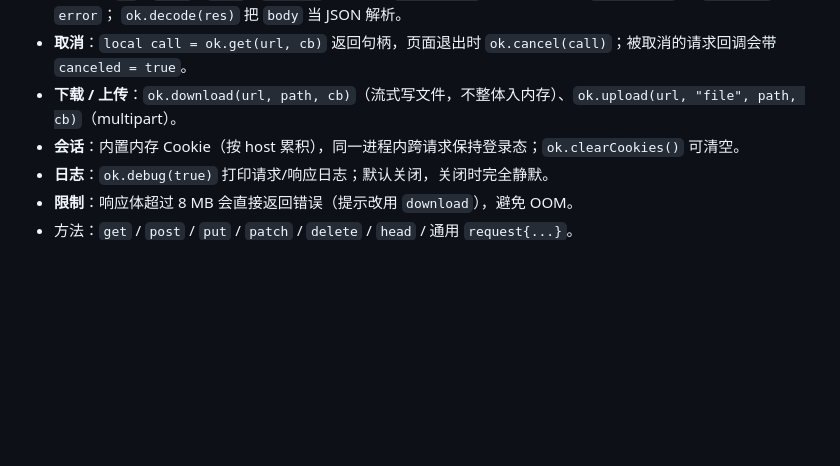
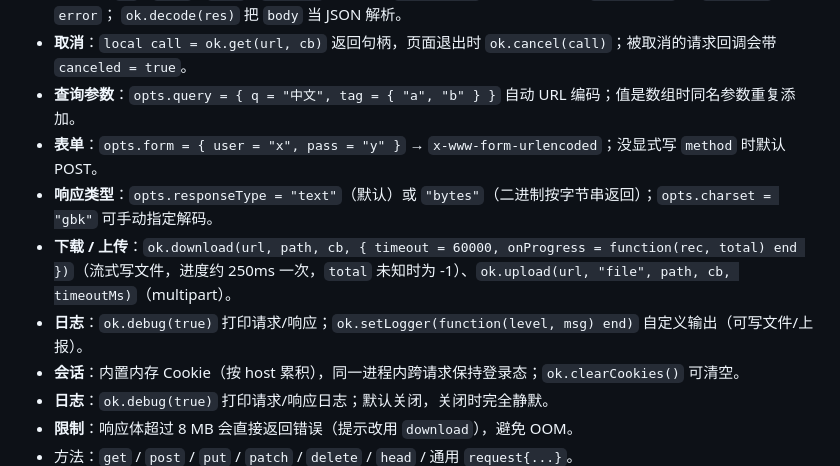
Before and after one commit to Zyr76/flutter, a Markdown page: docs/Flutter布局与Dart调用教程.md, the part around the change. Drawn GitHub-style; blank space fills up the shorter version.

Commit message:
docs(okhttp): 4.4 补充 query / form / responseType / charset / 下载进度 / 日志

```diff
--- a/docs/Flutter布局与Dart调用教程.md
+++ b/docs/Flutter布局与Dart调用教程.md
@@ -357,7 +357,11 @@ end)
 - 结果表：`ok` / `code` / `body` / `headers`（单值）/ `headersAll`（多值，如多个 `Set-Cookie`）/ `canceled` / `error`；
   `ok.decode(res)` 把 `body` 当 JSON 解析。
 - **取消**：`local call = ok.get(url, cb)` 返回句柄，页面退出时 `ok.cancel(call)`；被取消的请求回调会带 `canceled = true`。
-- **下载 / 上传**：`ok.download(url, path, cb)`（流式写文件，不整体入内存）、`ok.upload(url, "file", path, cb)`（multipart）。
+- **查询参数**：`opts.query = { q = "中文", tag = { "a", "b" } }` 自动 URL 编码；值是数组时同名参数重复添加。
+- **表单**：`opts.form = { user = "x", pass = "y" }` → `x-www-form-urlencoded`；没显式写 `method` 时默认 POST。
+- **响应类型**：`opts.responseType = "text"`（默认）或 `"bytes"`（二进制按字节串返回）；`opts.charset = "gbk"` 可手动指定解码。
+- **下载 / 上传**：`ok.download(url, path, cb, { timeout = 60000, onProgress = function(rec, total) end })`（流式写文件，进度约 250ms 一次，`total` 未知时为 -1）、`ok.upload(url, "file", path, cb, timeoutMs)`（multipart）。
+- **日志**：`ok.debug(true)` 打印请求/响应；`ok.setLogger(function(level, msg) end)` 自定义输出（可写文件/上报）。
 - **会话**：内置内存 Cookie（按 host 累积），同一进程内跨请求保持登录态；`ok.clearCookies()` 可清空。
 - **日志**：`ok.debug(true)` 打印请求/响应日志；默认关闭，关闭时完全静默。
 - **限制**：响应体超过 8 MB 会直接返回错误（提示改用 `download`），避免 OOM。
```
